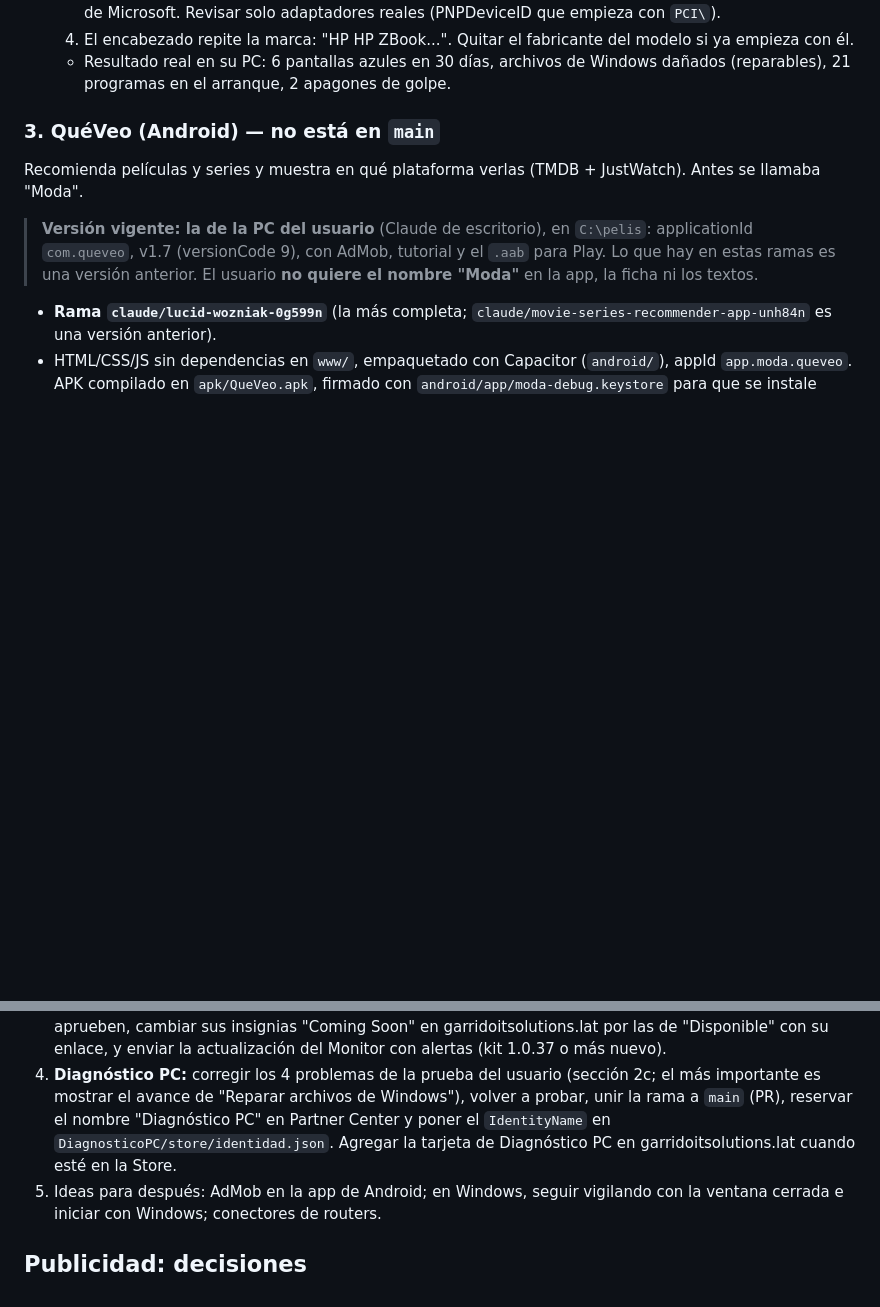
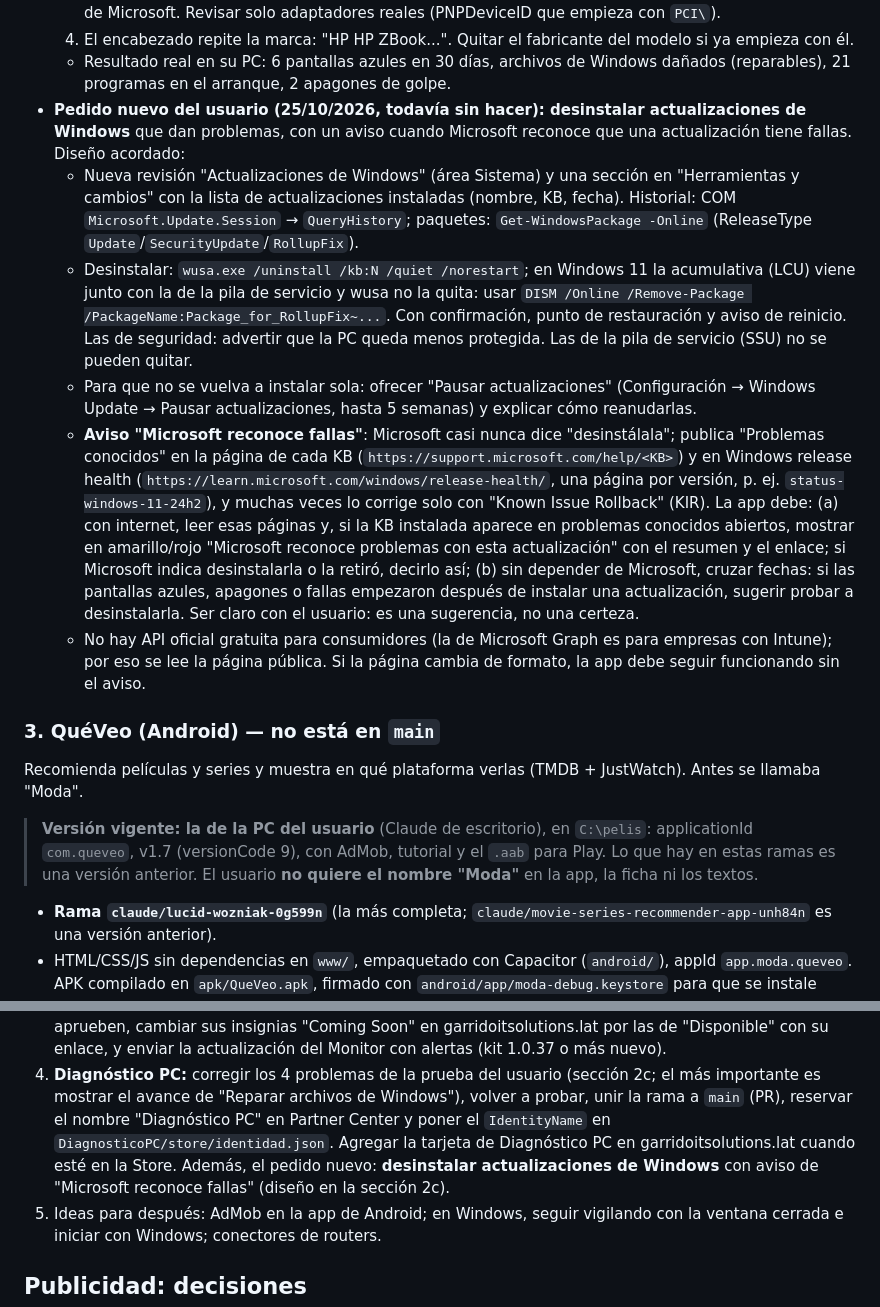
Before and after one commit to Patriciogg0815/Moda, a Markdown page: CLAUDE.md, 2 parts joined by grey strips. GitHub-like rendering; blank space fills up the shorter version.

Commit message:
Memoria: pedido de desinstalar actualizaciones de Windows en Diagnóstico PC
Co-Authored-By: Claude Opus 5.5 <noreply@anthropic.com>
Claude-Session: https://claude.ai/code/session_013oQkETDqLJxc8ozF76sWHc

```diff
--- a/CLAUDE.md
+++ b/CLAUDE.md
@@ -148,6 +148,28 @@ y tenía programas que no la dejaban suspender). Muestra cada revisión en rojo/
   4. El encabezado repite la marca: "HP HP ZBook...". Quitar el fabricante del modelo si ya empieza con él.
   - Resultado real en su PC: 6 pantallas azules en 30 días, archivos de Windows dañados (reparables),
     21 programas en el arranque, 2 apagones de golpe.
+- **Pedido nuevo del usuario (25/10/2026, todavía sin hacer): desinstalar actualizaciones de Windows** que
+  dan problemas, con un aviso cuando Microsoft reconoce que una actualización tiene fallas. Diseño acordado:
+  - Nueva revisión "Actualizaciones de Windows" (área Sistema) y una sección en "Herramientas y cambios" con
+    la lista de actualizaciones instaladas (nombre, KB, fecha). Historial: COM `Microsoft.Update.Session` →
+    `QueryHistory`; paquetes: `Get-WindowsPackage -Online` (ReleaseType `Update`/`SecurityUpdate`/`RollupFix`).
+  - Desinstalar: `wusa.exe /uninstall /kb:N /quiet /norestart`; en Windows 11 la acumulativa (LCU) viene
+    junto con la de la pila de servicio y wusa no la quita: usar `DISM /Online /Remove-Package
+    /PackageName:Package_for_RollupFix~...`. Con confirmación, punto de restauración y aviso de reinicio. Las
+    de seguridad: advertir que la PC queda menos protegida. Las de la pila de servicio (SSU) no se pueden quitar.
+  - Para que no se vuelva a instalar sola: ofrecer "Pausar actualizaciones" (Configuración → Windows Update →
+    Pausar actualizaciones, hasta 5 semanas) y explicar cómo reanudarlas.
+  - **Aviso "Microsoft reconoce fallas"**: Microsoft casi nunca dice "desinstálala"; publica "Problemas
+    conocidos" en la página de cada KB (`https://support.microsoft.com/help/<KB>`) y en Windows release health
+    (`https://learn.microsoft.com/windows/release-health/`, una página por versión, p. ej.
+    `status-windows-11-24h2`), y muchas veces lo corrige solo con "Known Issue Rollback" (KIR). La app debe:
+    (a) con internet, leer esas páginas y, si la KB instalada aparece en problemas conocidos abiertos, mostrar
+    en amarillo/rojo "Microsoft reconoce problemas con esta actualización" con el resumen y el enlace; si
+    Microsoft indica desinstalarla o la retiró, decirlo así; (b) sin depender de Microsoft, cruzar fechas:
+    si las pantallas azules, apagones o fallas empezaron después de instalar una actualización, sugerir
+    probar a desinstalarla. Ser claro con el usuario: es una sugerencia, no una certeza.
+  - No hay API oficial gratuita para consumidores (la de Microsoft Graph es para empresas con Intune); por eso
+    se lee la página pública. Si la página cambia de formato, la app debe seguir funcionando sin el aviso.
 
 ### 3. QuéVeo (Android) — **no está en `main`**
 
@@ -278,6 +300,8 @@ Ramas (al 24/10/2026): `main` tiene todo lo terminado; `claude/nifty-archimedes-
    mostrar el avance de "Reparar archivos de Windows"), volver a probar, unir la rama a `main` (PR), reservar
    el nombre "Diagnóstico PC" en Partner Center y poner el `IdentityName` en `DiagnosticoPC/store/identidad.json`.
    Agregar la tarjeta de Diagnóstico PC en garridoitsolutions.lat cuando esté en la Store.
+   Además, el pedido nuevo: **desinstalar actualizaciones de Windows** con aviso de "Microsoft reconoce fallas"
+   (diseño en la sección 2c).
 5. Ideas para después: AdMob en la app de Android; en Windows, seguir vigilando con la ventana cerrada e
    iniciar con Windows; conectores de routers.
 
```
